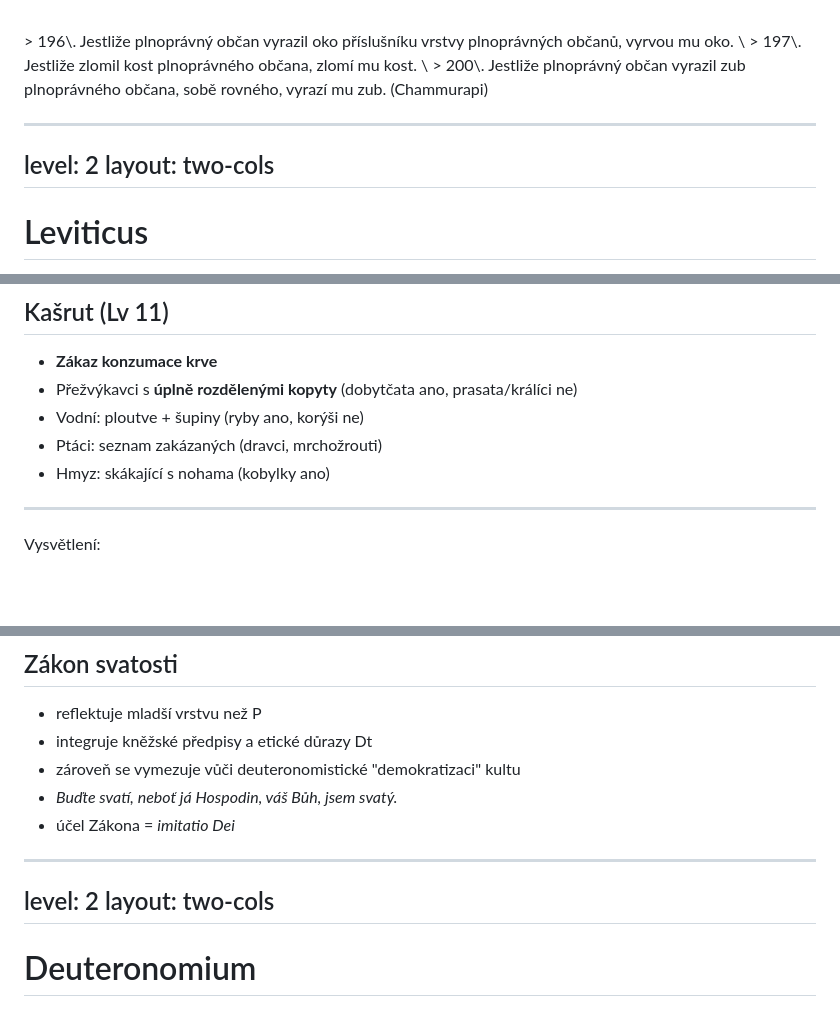
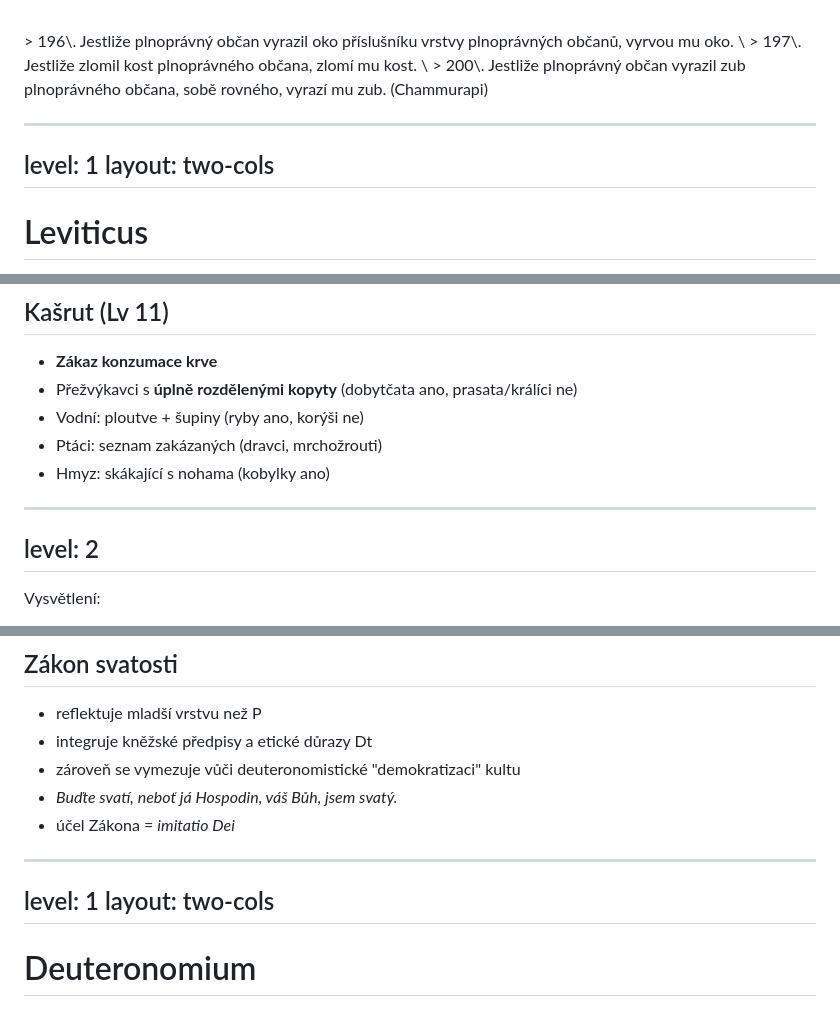
Before and after one commit to milanzonca/hebrew-bible, a Markdown page: bible05.md, 3 parts joined by grey strips. Rendered like a GitHub page; blank space fills up the shorter version.

Commit message:
minor corr

```diff
--- a/bible05.md
+++ b/bible05.md
@@ -155,7 +155,7 @@ layout: two-cols
 > 200\. Jestliže plnoprávný občan vyrazil zub plnoprávného občana, sobě rovného, vyrazí mu zub. (Chammurapi)
 
 ---
-level: 2
+level: 1
 layout: two-cols
 ---
 
@@ -332,6 +332,8 @@ level: 2
 </div>
 
 ---
+level: 2
+---
 
 Vysvětlení:
 - Mary Douglas: ochrana řádu
@@ -352,7 +354,7 @@ Vysvětlení:
 - účel Zákona = _imitatio Dei_
 
 ---
-level: 2
+level: 1
 layout: two-cols
 ---
 
```
